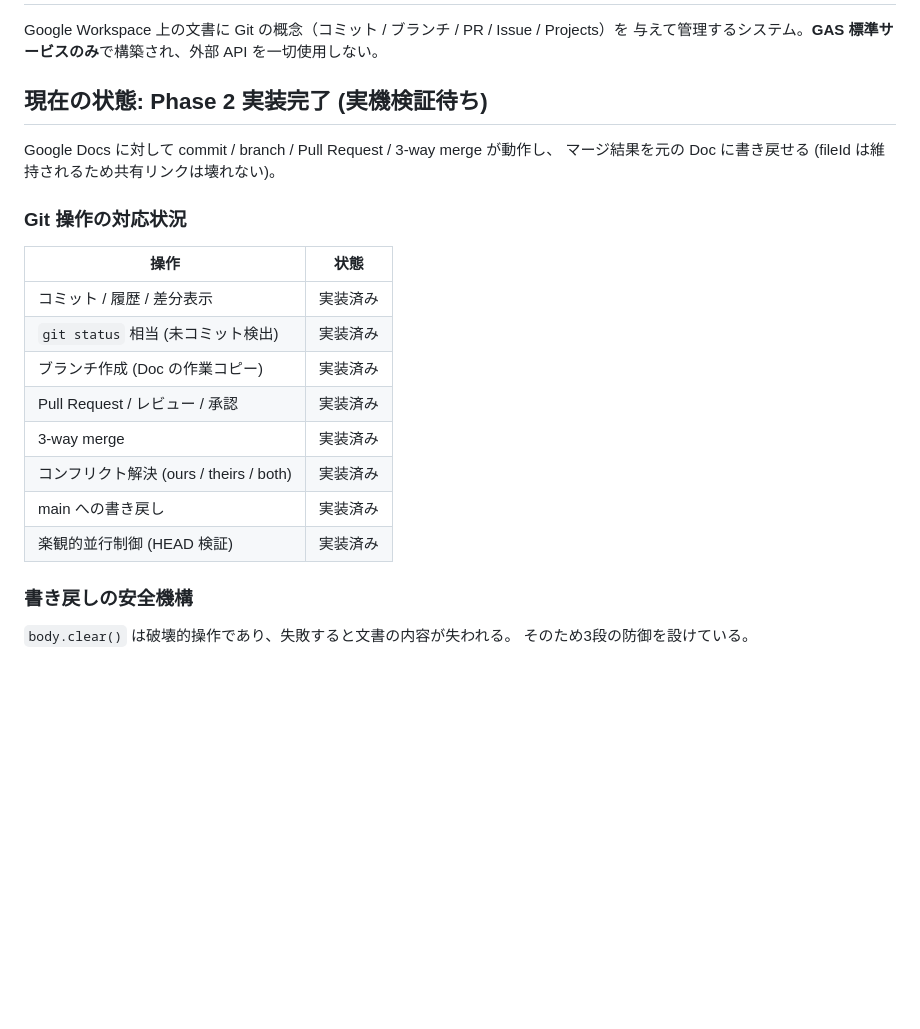
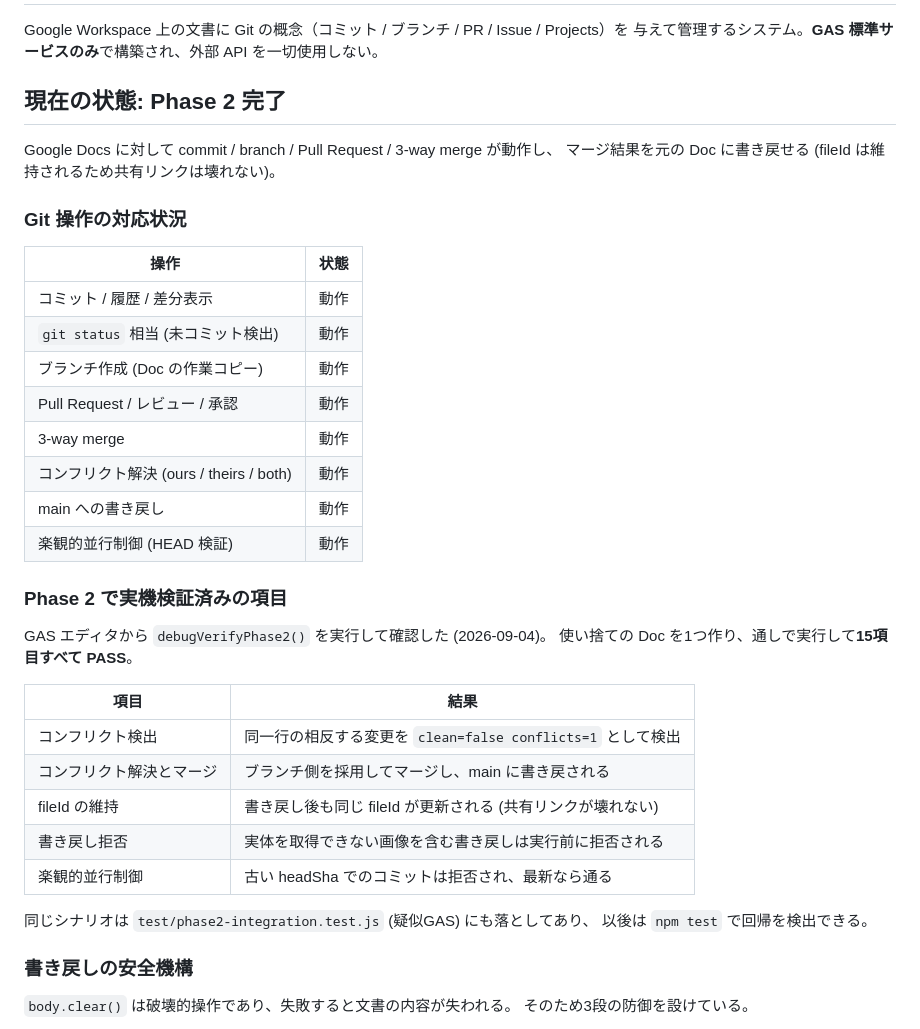
Before and after one commit to ryouka0731/agentic-management-gas, a Markdown page: README.md, the part around the change. GitHub-like rendering; blank space fills up the shorter version.

Commit message:
docs: Phase 2 完了を反映
GASエディタから debugVerifyPhase2() を実行し、実機で15項目すべて
PASS した。コンフリクト検出 → 解決 → マージ → 書き戻し → 楽観的
並行制御までが実際の Google Docs 上で動作することを確認。

計画書の全チェックボックスを閉じ、README の状態を「実装完了
(実機検証待ち)」から「Phase 2 完了」に更新した。

残っているのは UI 表示の目視のみ (コンフリクトの赤枠表示と、
書き戻せないPRでマージボタンが無効になること)。

Co-Authored-By: Claude Opus 5 (1M context) <noreply@anthropic.com>
Claude-Session: https://claude.ai/code/session_01P34qSqP6WGyBH2tzupYxNb

```diff
--- a/README.md
+++ b/README.md
@@ -3,7 +3,7 @@
 Google Workspace 上の文書に Git の概念（コミット / ブランチ / PR / Issue / Projects）を
 与えて管理するシステム。**GAS 標準サービスのみ**で構築され、外部 API を一切使用しない。
 
-## 現在の状態: Phase 2 実装完了 (実機検証待ち)
+## 現在の状態: Phase 2 完了
 
 Google Docs に対して commit / branch / Pull Request / 3-way merge が動作し、
 マージ結果を元の Doc に書き戻せる (fileId は維持されるため共有リンクは壊れない)。
@@ -12,14 +12,30 @@ Google Docs に対して commit / branch / Pull Request / 3-way merge が動作
 
 | 操作 | 状態 |
 |---|---|
-| コミット / 履歴 / 差分表示 | 実装済み |
-| `git status` 相当 (未コミット検出) | 実装済み |
-| ブランチ作成 (Doc の作業コピー) | 実装済み |
-| Pull Request / レビュー / 承認 | 実装済み |
-| 3-way merge | 実装済み |
-| コンフリクト解決 (ours / theirs / both) | 実装済み |
-| main への書き戻し | 実装済み |
-| 楽観的並行制御 (HEAD 検証) | 実装済み |
+| コミット / 履歴 / 差分表示 | 動作 |
+| `git status` 相当 (未コミット検出) | 動作 |
+| ブランチ作成 (Doc の作業コピー) | 動作 |
+| Pull Request / レビュー / 承認 | 動作 |
+| 3-way merge | 動作 |
+| コンフリクト解決 (ours / theirs / both) | 動作 |
+| main への書き戻し | 動作 |
+| 楽観的並行制御 (HEAD 検証) | 動作 |
+
+### Phase 2 で実機検証済みの項目
+
+GAS エディタから `debugVerifyPhase2()` を実行して確認した (2026-09-04)。
+使い捨ての Doc を1つ作り、通しで実行して**15項目すべて PASS**。
+
+| 項目 | 結果 |
+|---|---|
+| コンフリクト検出 | 同一行の相反する変更を `clean=false conflicts=1` として検出 |
+| コンフリクト解決とマージ | ブランチ側を採用してマージし、main に書き戻される |
+| fileId の維持 | 書き戻し後も同じ fileId が更新される (共有リンクが壊れない) |
+| 書き戻し拒否 | 実体を取得できない画像を含む書き戻しは実行前に拒否される |
+| 楽観的並行制御 | 古い headSha でのコミットは拒否され、最新なら通る |
+
+同じシナリオは `test/phase2-integration.test.js` (疑似GAS) にも落としてあり、
+以後は `npm test` で回帰を検出できる。
 
 ### 書き戻しの安全機構
 
```
Also changed, not shown: 1 other file.
